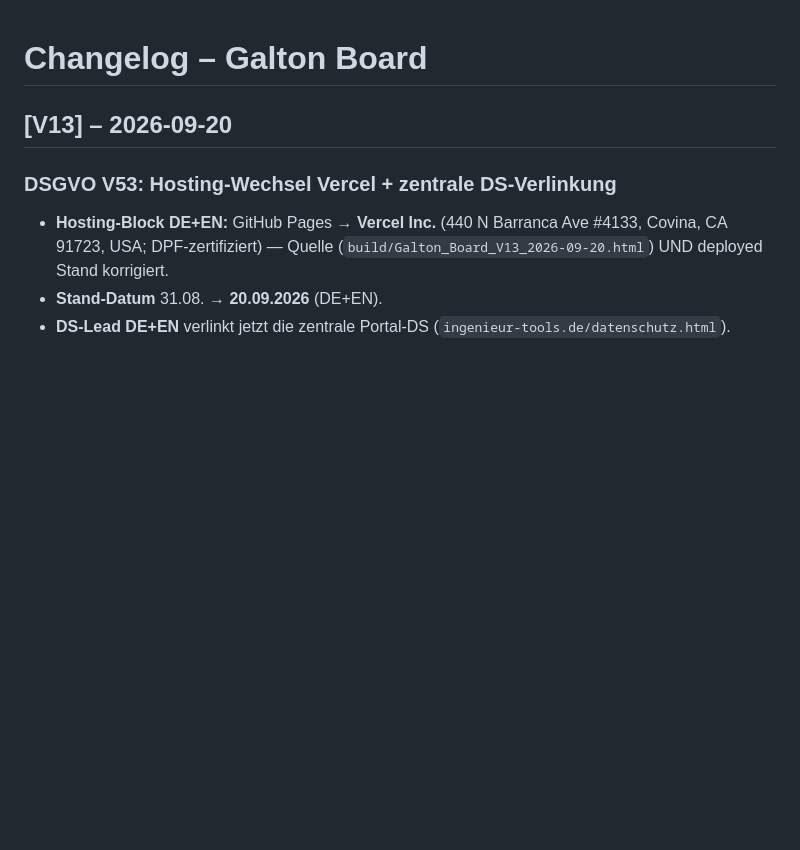
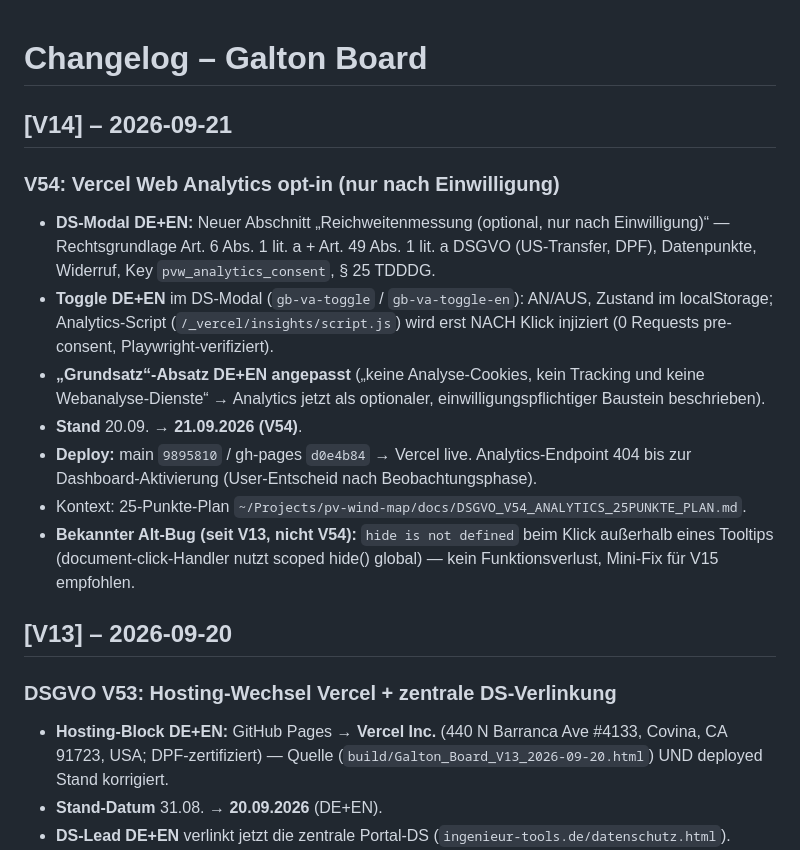
Before and after one commit to PiBrainPi/galton-board, a Markdown page: CHANGELOG.md, the part around the change. GitHub-like rendering; blank space fills up the shorter version.

```diff
--- a/CHANGELOG.md
+++ b/CHANGELOG.md
@@ -1,4 +1,23 @@
 # Changelog – Galton Board
+
+## [V14] – 2026-09-21
+
+### V54: Vercel Web Analytics opt-in (nur nach Einwilligung)
+- **DS-Modal DE+EN:** Neuer Abschnitt „Reichweitenmessung (optional, nur nach Einwilligung)“ —
+  Rechtsgrundlage Art. 6 Abs. 1 lit. a + Art. 49 Abs. 1 lit. a DSGVO (US-Transfer, DPF), Datenpunkte,
+  Widerruf, Key `pvw_analytics_consent`, § 25 TDDDG.
+- **Toggle DE+EN** im DS-Modal (`gb-va-toggle` / `gb-va-toggle-en`): AN/AUS, Zustand im
+  localStorage; Analytics-Script (`/_vercel/insights/script.js`) wird erst NACH Klick injiziert
+  (0 Requests pre-consent, Playwright-verifiziert).
+- **„Grundsatz“-Absatz DE+EN angepasst** („keine Analyse-Cookies, kein Tracking und keine
+  Webanalyse-Dienste“ → Analytics jetzt als optionaler, einwilligungspflichtiger Baustein beschrieben).
+- **Stand** 20.09. → **21.09.2026 (V54)**.
+- **Deploy:** main `9895810` / gh-pages `d0e4b84` → Vercel live. Analytics-Endpoint 404 bis zur
+  Dashboard-Aktivierung (User-Entscheid nach Beobachtungsphase).
+- Kontext: 25-Punkte-Plan `~/Projects/pv-wind-map/docs/DSGVO_V54_ANALYTICS_25PUNKTE_PLAN.md`.
+- **Bekannter Alt-Bug (seit V13, nicht V54):** `hide is not defined` beim Klick außerhalb
+  eines Tooltips (document-click-Handler nutzt scoped hide() global) — kein Funktionsverlust,
+  Mini-Fix für V15 empfohlen.
 
 ## [V13] – 2026-09-20
 
```
Also changed, not shown: README.md (+5 -5 lines).
